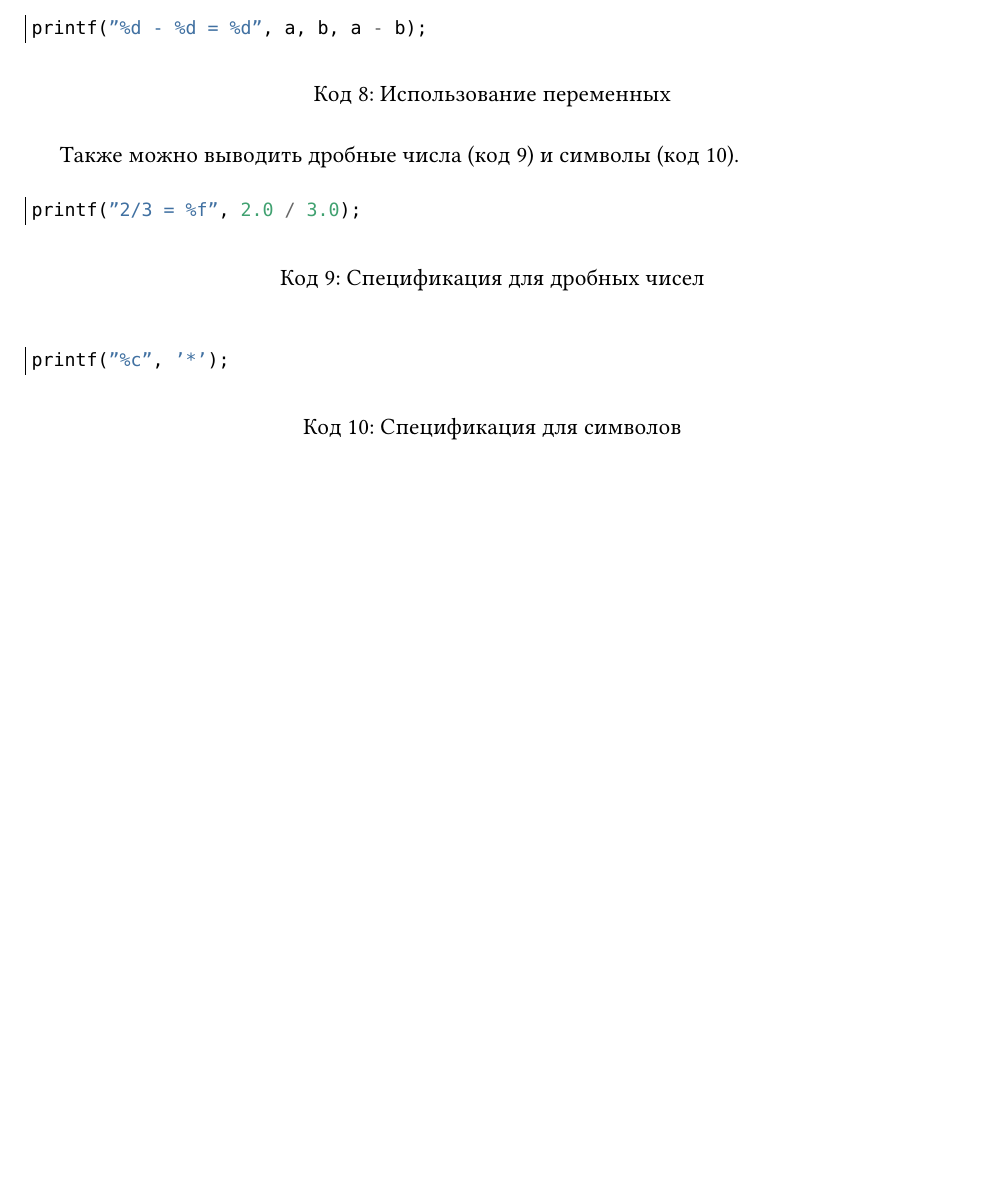
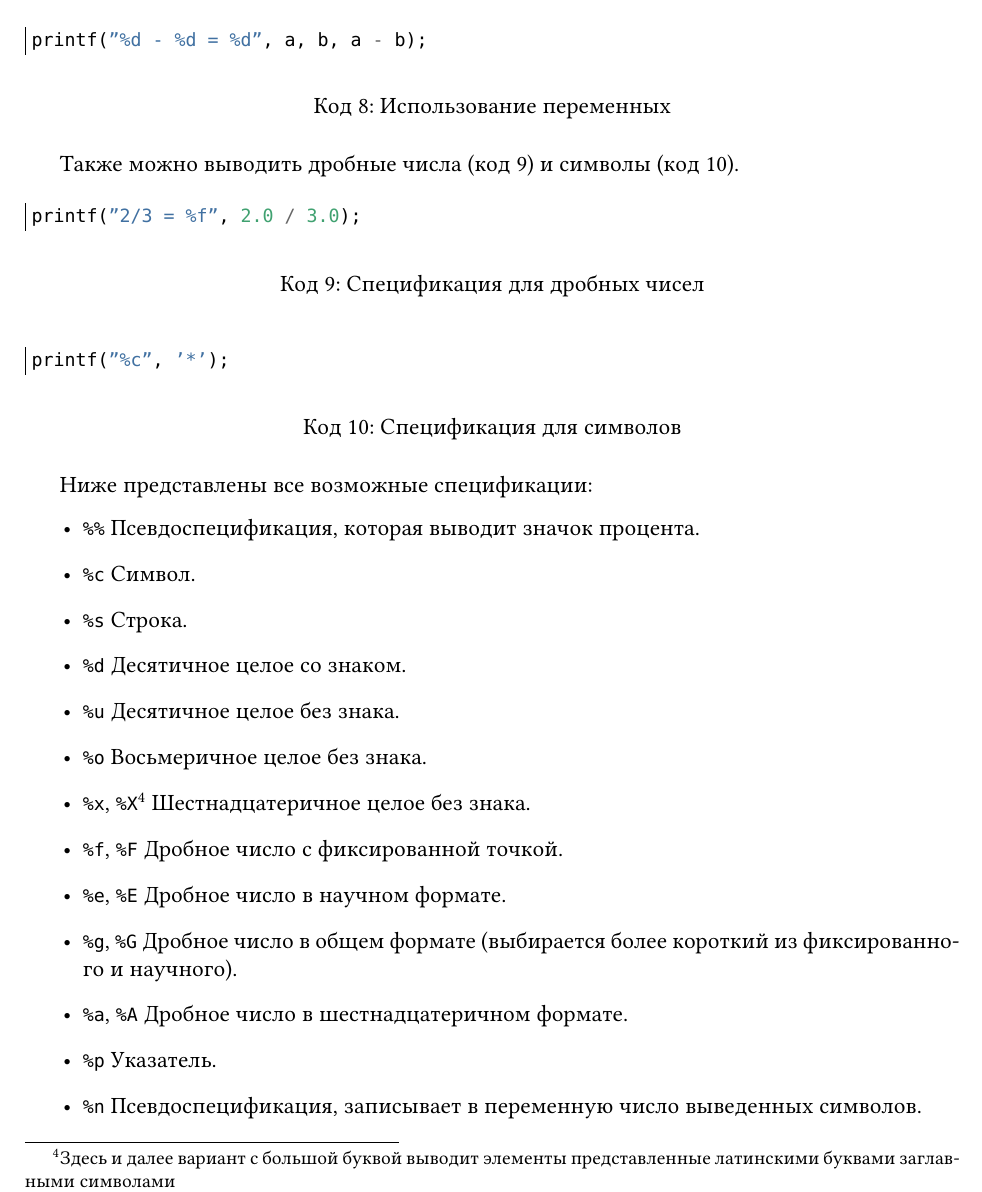
Before and after one commit to HaraldZealot/CasFirstLanguage, a LaTeX document (ModuleBaseConstruct.tex): part of page 3 of 3, cut so that both start at the same text, the shorter picture padded with empty space. Compiled offline with XeLaTeX; a missing font is replaced by an installed copy or a similar font.

Commit message:
itemize specification

```diff
--- a/ModuleBaseConstruct.tex
+++ b/ModuleBaseConstruct.tex
@@ -171,5 +171,22 @@ printf("%с", '*');
 \label{lst:charspec}
 \end{listing}
 
+Ниже представлены все возможные спецификации:
+\begin{itemize}
+ \item \verb|%%| Псевдоспецификация, которая выводит значок процента.
+ \item \verb|%c| Символ.
+ \item \verb|%s| Строка.
+ \item \verb|%d| Десятичное целое со знаком.
+ \item \verb|%u| Десятичное целое без знака.
+ \item \verb|%o| Восьмеричное целое без знака.
+ \item \verb|%x|, \verb|%X|\footnote{Здесь и далее вариант с большой буквой выводит элементы представленные латинскими буквами заглавными символами} Шестнадцатеричное целое без знака.
+ \item \verb|%f|, \verb|%F| Дробное число с фиксированной точкой.
+ \item \verb|%e|, \verb|%E| Дробное число в научном формате.
+ \item \verb|%g|, \verb|%G| Дробное число в общем формате (выбирается более короткий из фиксированного и научного).
+ \item \verb|%a|, \verb|%A| Дробное число в шестнадцатеричном формате.
+ \item \verb|%p| Указатель.
+ \item \verb|%n| Псевдоспецификация, записывает в переменную число выведенных символов.
+\end{itemize}
+
 
 \end{document}
```
